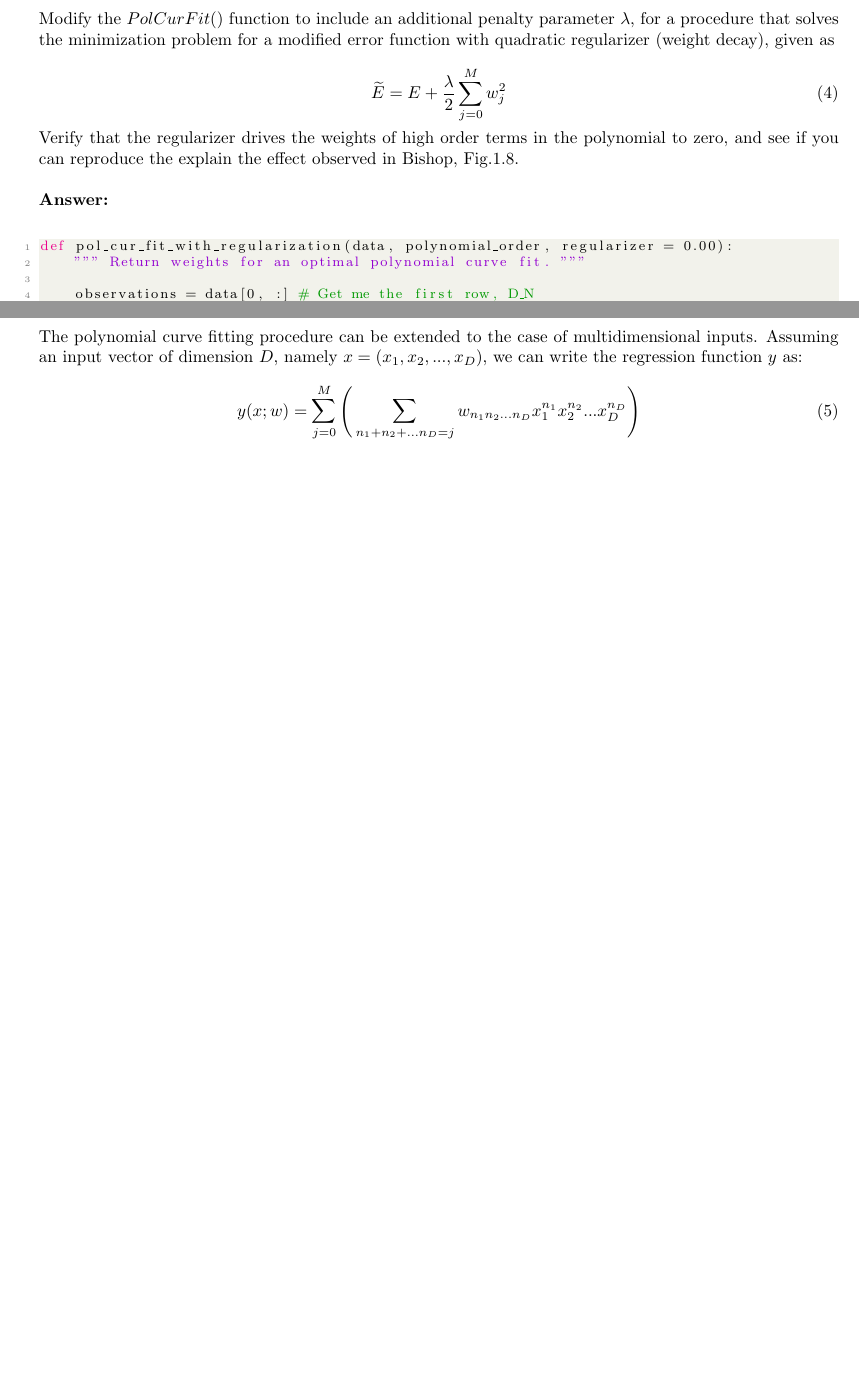
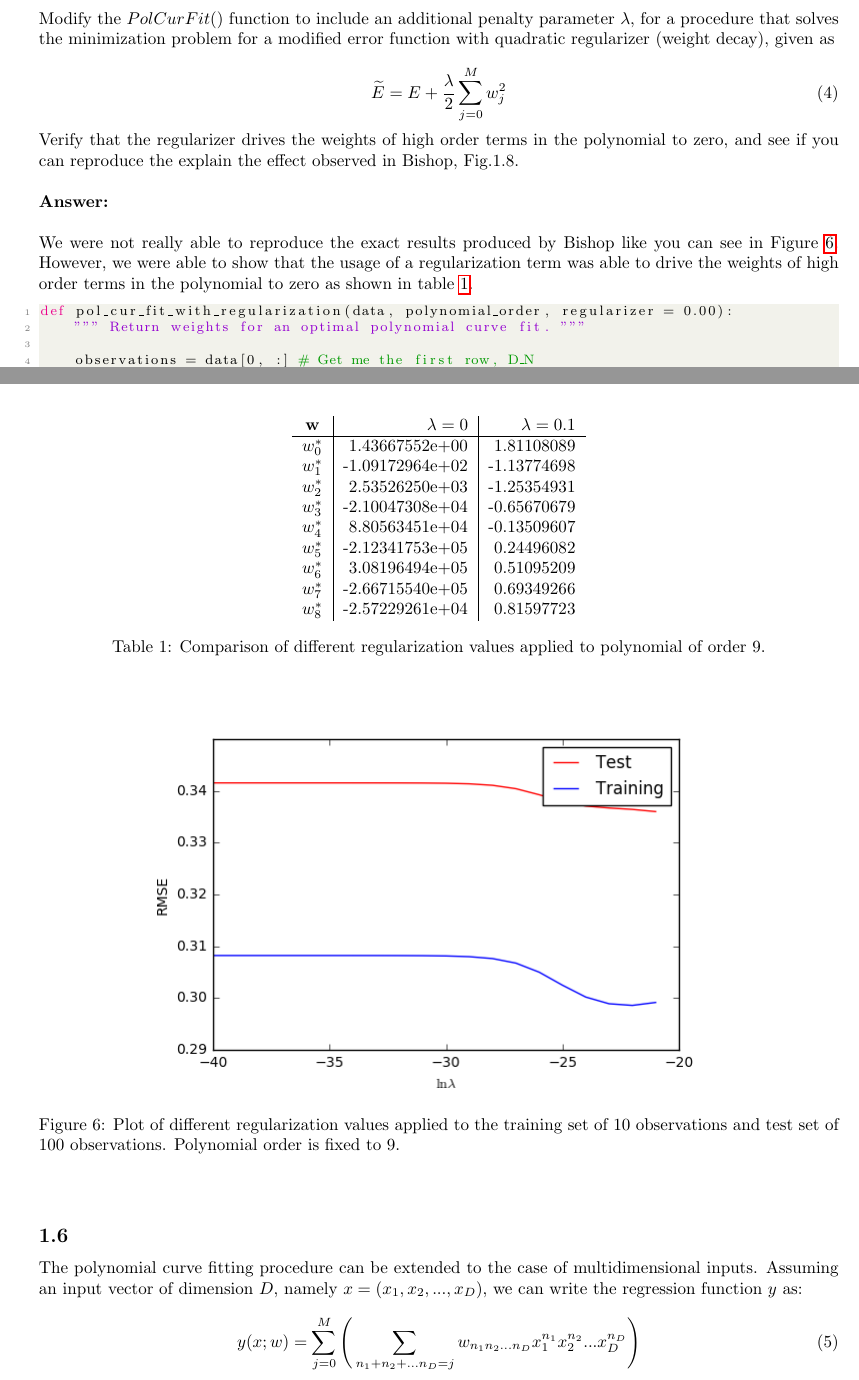
Before and after one commit to ChristophSchmidl/statistical-machine-learning, a LaTeX problem sheet (assignment-01/latex/SML_A1_beijer_schmidl2.tex): two parts of pages 8 and 9 of 19, joined at a grey line, cut so that both start at the same text, the shorter picture padded with empty space. Compiled offline with pdfLaTeX.

Commit message:
Finished exercise 1.5

```diff
--- a/assignment-01/latex/SML_A1_beijer_schmidl2.tex
+++ b/assignment-01/latex/SML_A1_beijer_schmidl2.tex
@@ -377,6 +377,8 @@ Verify that the regularizer drives the weights of high order terms in the polyno
 
 \textbf{Answer:}\\
 
+We were not really able to reproduce the exact results produced by Bishop like you can see in Figure \ref{fig:rtrain_vs_test_reg}. However, we were able to show that the usage of a regularization term was able to drive the weights of high order terms in the polynomial to zero as shown in table \ref{table:reg}.
+
 \begin{lstlisting}[language=Python]
 def pol_cur_fit_with_regularization(data, polynomial_order, regularizer = 0.00):
     """ Return weights for an optimal polynomial curve fit. """
@@ -408,6 +410,32 @@ def pol_cur_fit_with_regularization(data, polynomial_order, regularizer = 0.00):
     return weights
 \end{lstlisting}
 
+\begin{table}[H]
+\centering
+\begin{tabular}{c | r | r}
+$\textbf{w}$ & $\lambda=0$ & $\lambda=0.1$ \\
+\hline
+$w^*_0$ & 1.43667552e+00 & 1.81108089 \\
+$w^*_1$ & -1.09172964e+02 & -1.13774698 \\
+$w^*_2$ & 2.53526250e+03 & -1.25354931\\
+$w^*_3$ & -2.10047308e+04 & -0.65670679 \\
+$w^*_4$ & 8.80563451e+04 & -0.13509607 \\
+$w^*_5$ & -2.12341753e+05 & 0.24496082 \\
+$w^*_6$ & 3.08196494e+05 & 0.51095209 \\
+$w^*_7$ & -2.66715540e+05 & 0.69349266 \\
+$w^*_8$ & -2.57229261e+04 & 0.81597723
+\end{tabular}
+\caption{Comparison of different regularization values applied to polynomial of order 9.}
+\label{table:reg}
+\end{table}
+
+\begin{figure}[h!]
+\begin{center}
+\includegraphics[width=0.75\textwidth]{Images/train_vs_test_reg.png}
+\caption{Plot of different regularization values applied to the training set of 10 observations and test set of 100 observations. Polynomial order is fixed to 9.}
+\label{fig:rtrain_vs_test_reg}
+\end{center}
+\end{figure}
 
 
 \subsection*{1.6}
```
Also changed, not shown: assignment-01/latex/Images/train_vs_test_reg.png (added), assignment-01/latex/SML_A1_beijer_schmidl2.pdf, assignment-01/latex/SML_A1_beijer_schmidl2.tex (15 more changed lines), 3 other files.
